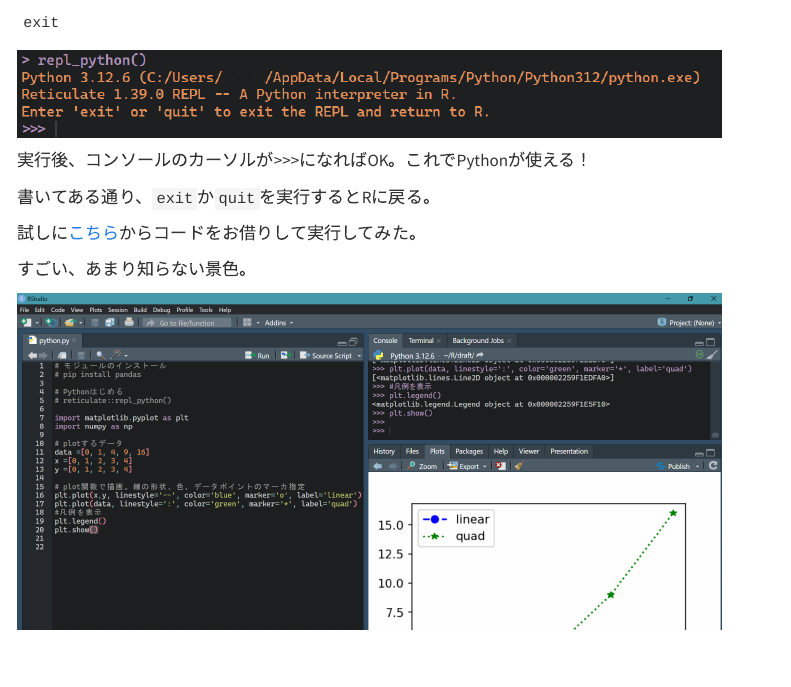
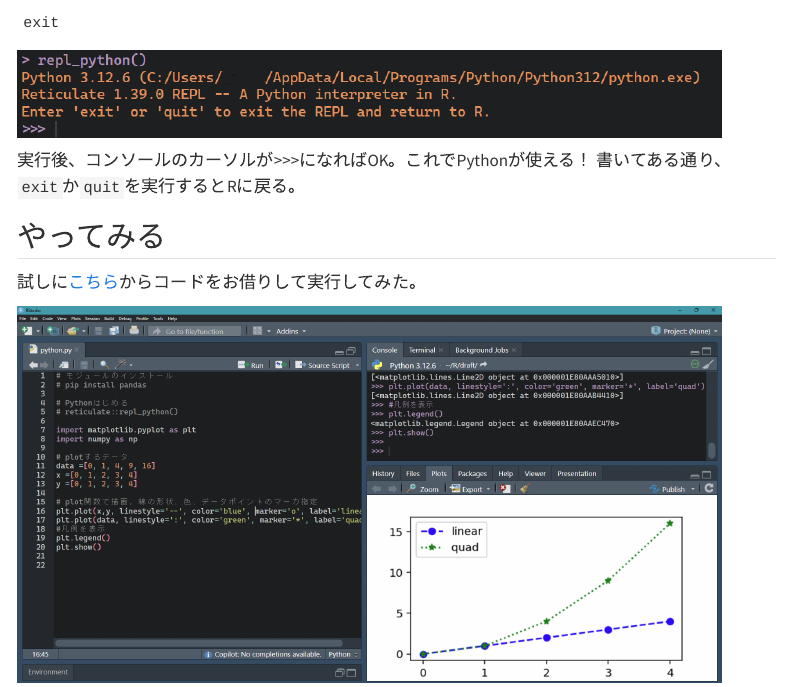
Before and after one commit to azumaya2126/azumaya2126.github.io, a Quarto document (posts/tips03/index.qmd): the page in a window 1100 px wide, from 2430 px down. Rendered offline with R 4.5, knitr and Pandoc in place of Quarto, with nearby package versions; menus at the side of the page are left out.

Commit message:
tips03 fix

```diff
--- a/posts/tips03/index.qmd
+++ b/posts/tips03/index.qmd
@@ -93,14 +93,15 @@
 ![](images/repl.png){width="700"}
 
 実行後、コンソールのカーソルが>>>になればOK。これでPythonが使える！
+書いてある通り、`exit`か`quit`を実行するとRに戻る。
 
-書いてある通り、`exit`か`quit`を実行するとRに戻る。
+## やってみる
 
 試しに[こちら](https://utokyo-ipp.github.io/appendix/5-matplotlib.html)からコードをお借りして実行してみた。
 
+![](images/code.png){width="700"}
+
 すごい、あまり知らない景色。
-
-![](images/code.png){width="700"}
 
 ## おわりに
 
```
Also changed, not shown: docs/search.json, posts/tips03/images/code.png, 4 other files.
